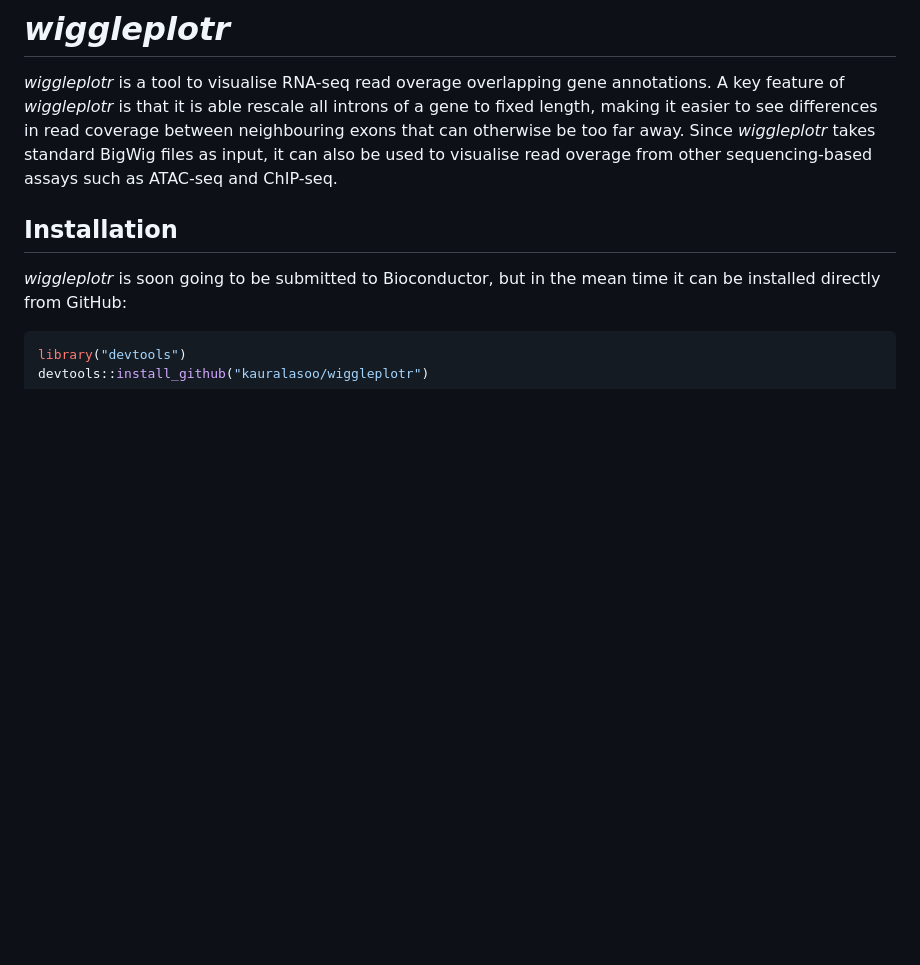
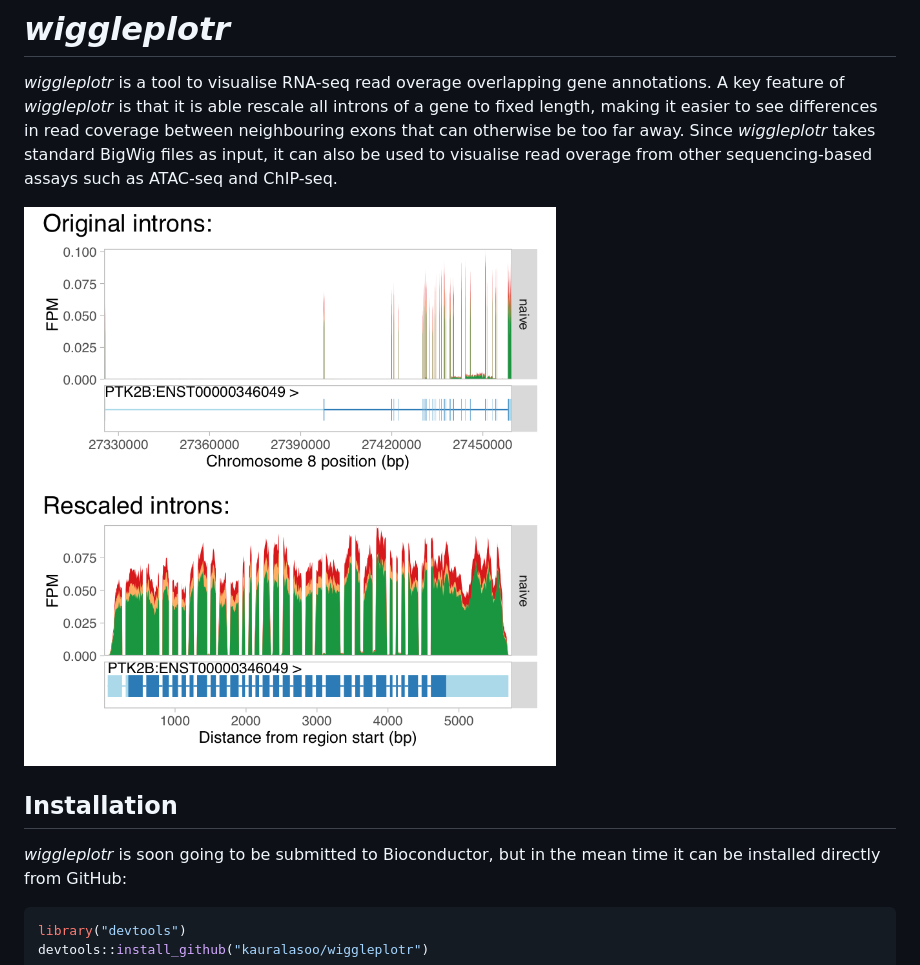
Before and after one commit to kauralasoo/wiggleplotr, a Markdown page: README.md, the part around the change. Drawn GitHub-style; pictures changed too: PTK2B.png (added); blank space fills up the shorter version.

Commit message:
Add an example of exon rescaling.

```diff
--- a/README.md
+++ b/README.md
@@ -1,6 +1,8 @@
 
 # _wiggleplotr_
 _wiggleplotr_ is a tool to visualise RNA-seq read overage overlapping gene annotations. A key feature of _wiggleplotr_ is that it is able rescale all introns of a gene to fixed length, making it easier to see differences in read coverage between neighbouring exons that can otherwise be too far away. Since _wiggleplotr_ takes standard BigWig files as input, it can also be used to visualise read overage from other sequencing-based assays such as ATAC-seq and ChIP-seq.
+
+![Rescaled introns](PTK2B.png)
 
 ## Installation
 _wiggleplotr_ is soon going to be submitted to Bioconductor, but in the mean time it can be installed directly from GitHub:
```
Also changed, not shown: 1 other file.
